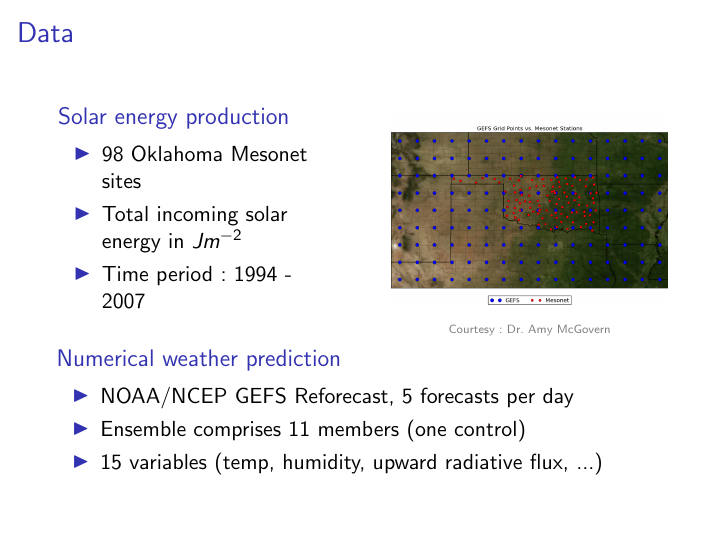
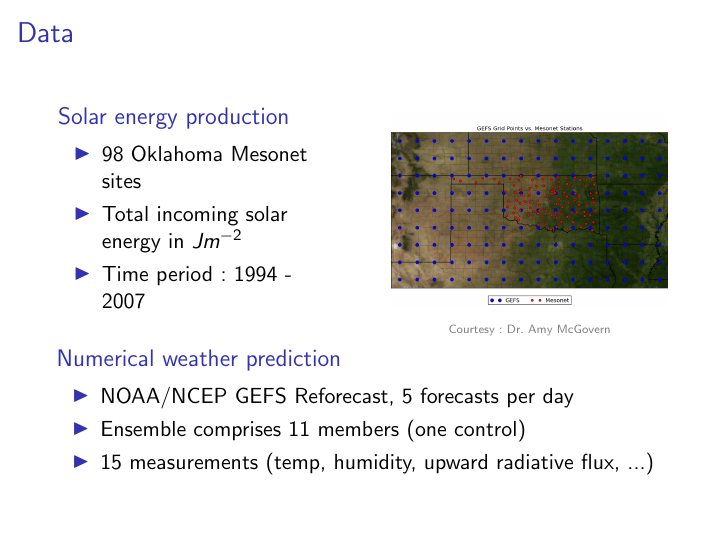
Before and after one commit to glouppe/kaggle-solar-energy, LaTeX slides (slides/slides.tex): page 3 of 8. Compiled offline with pdfLaTeX.

Commit message:
measurements instead of variables

```diff
--- a/slides/slides.tex
+++ b/slides/slides.tex
@@ -90,7 +90,7 @@ Université de Liège, Belgium}
 \begin{itemize}
      \item NOAA/NCEP GEFS Reforecast, 5 forecasts per day
      \item Ensemble comprises 11 members (one control)
-     \item 15 variables (temp, humidity, upward radiative flux, ...)
+     \item 15 measurements (temp, humidity, upward radiative flux, ...)
   \end{itemize}
 \end{block}
 
```
